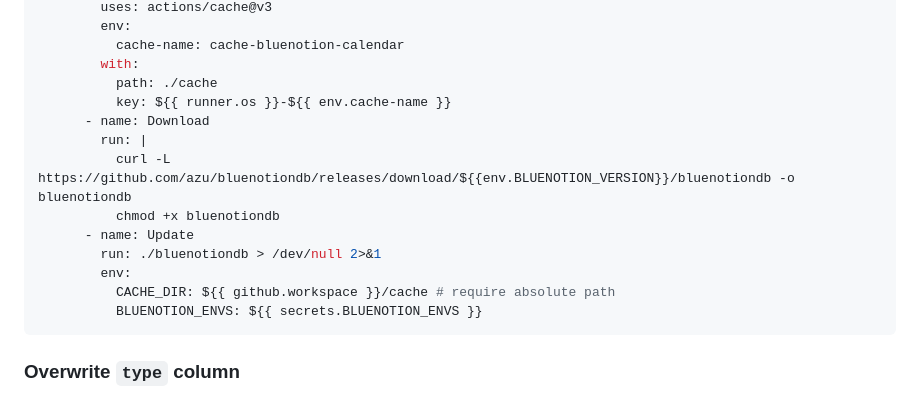
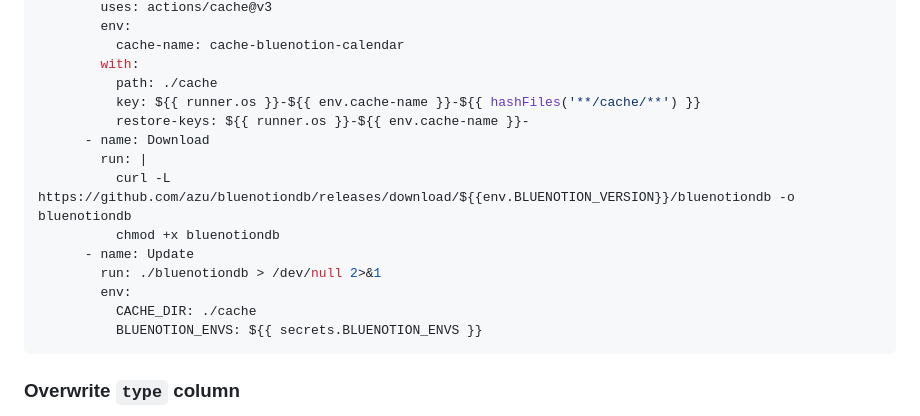
Before and after one commit to azu/bluenotiondb, a Markdown page: README.md, the part around the change. Rendered like a GitHub page.

Commit message:
fix: cache example

````diff
--- a/README.md
+++ b/README.md
@@ -162,7 +162,8 @@ jobs:
           cache-name: cache-bluenotion-calendar
         with:
           path: ./cache
-          key: ${{ runner.os }}-${{ env.cache-name }}
+          key: ${{ runner.os }}-${{ env.cache-name }}-${{ hashFiles('**/cache/**') }}
+          restore-keys: ${{ runner.os }}-${{ env.cache-name }}-
       - name: Download
         run: |
           curl -L https://github.com/azu/bluenotiondb/releases/download/${{env.BLUENOTION_VERSION}}/bluenotiondb -o bluenotiondb
@@ -170,7 +171,7 @@ jobs:
       - name: Update
         run: ./bluenotiondb > /dev/null 2>&1
         env:
-          CACHE_DIR: ${{ github.workspace }}/cache # require absolute path
+          CACHE_DIR: ./cache
           BLUENOTION_ENVS: ${{ secrets.BLUENOTION_ENVS }}
 ```
 
````
